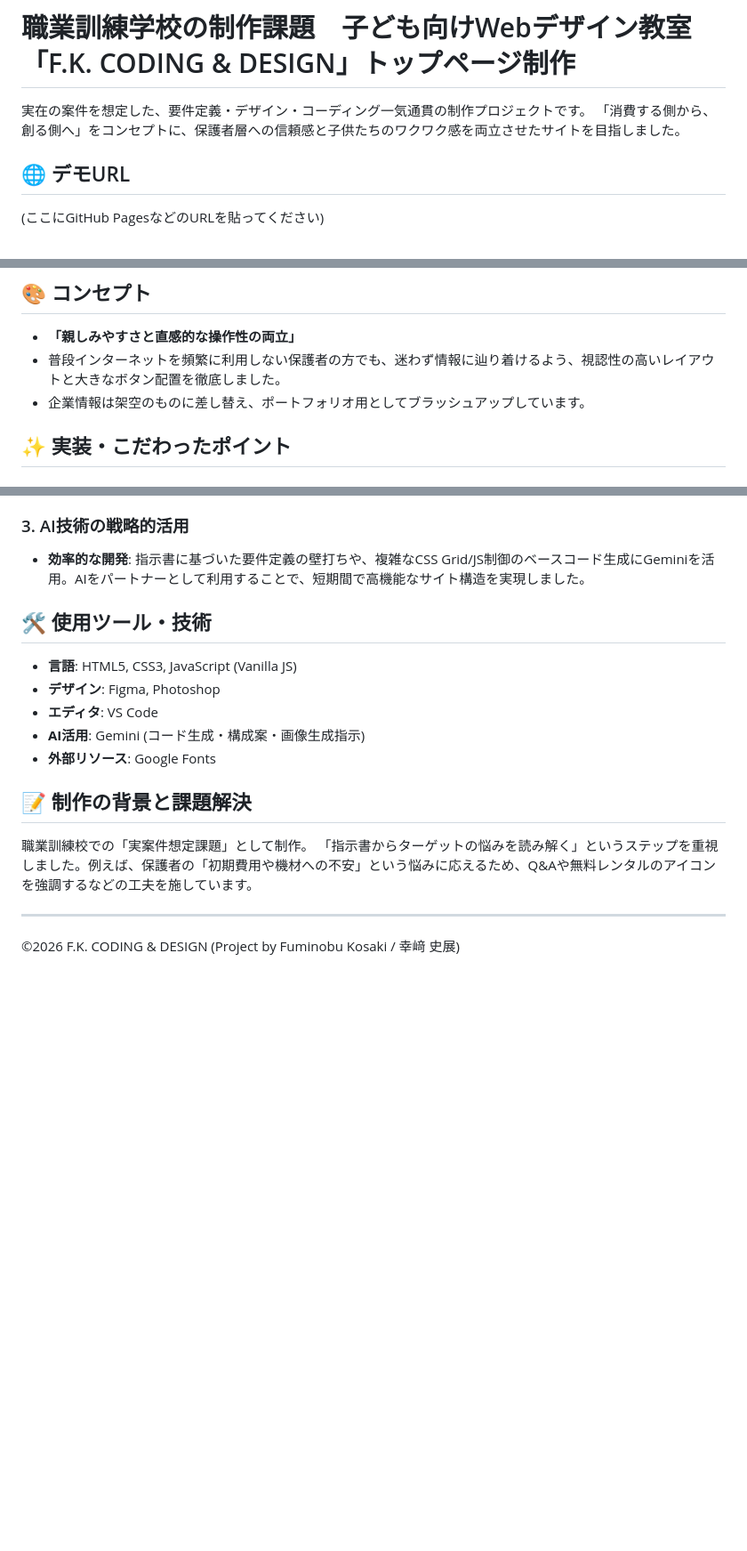
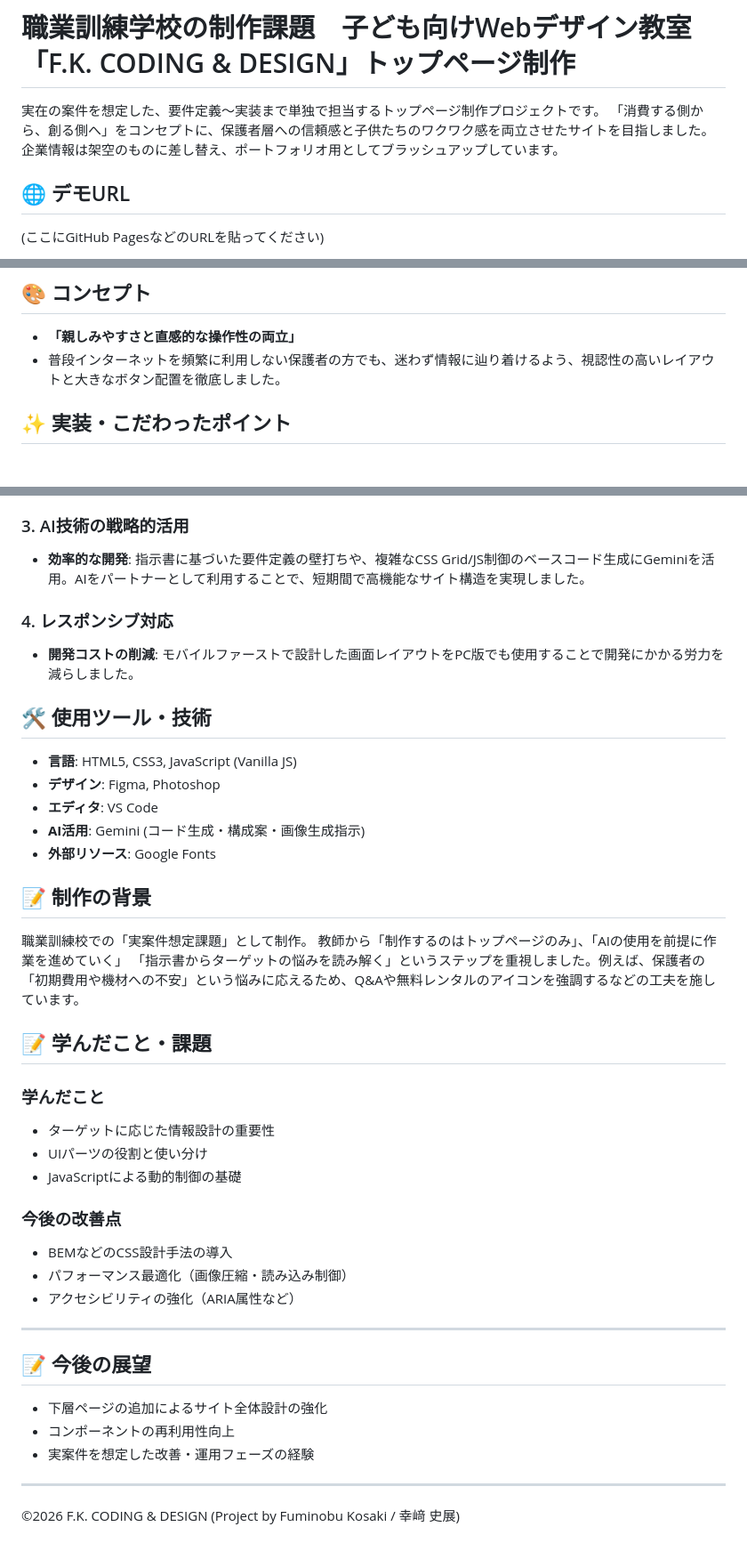
Before and after one commit to kosaki-web/training-site, a Markdown page: readme.md, 3 parts joined by grey strips. Shown at 89% size. Drawn GitHub-style; blank space fills up the shorter version.

Commit message:
テキストの追加と修正

```diff
--- a/readme.md
+++ b/readme.md
@@ -1,7 +1,8 @@
 # 職業訓練学校の制作課題　子ども向けWebデザイン教室「F.K. CODING & DESIGN」トップページ制作
 
-実在の案件を想定した、要件定義・デザイン・コーディング一気通貫の制作プロジェクトです。
+実在の案件を想定した、要件定義〜実装まで単独で担当するトップページ制作プロジェクトです。
 「消費する側から、創る側へ」をコンセプトに、保護者層への信頼感と子供たちのワクワク感を両立させたサイトを目指しました。
+企業情報は架空のものに差し替え、ポートフォリオ用としてブラッシュアップしています。
 
 ## 🌐 デモURL
 
@@ -16,7 +17,6 @@
 
 - **「親しみやすさと直感的な操作性の両立」**
 - 普段インターネットを頻繁に利用しない保護者の方でも、迷わず情報に辿り着けるよう、視認性の高いレイアウトと大きなボタン配置を徹底しました。
-- 企業情報は架空のものに差し替え、ポートフォリオ用としてブラッシュアップしています。
 
 ## ✨ 実装・こだわったポイント
 
@@ -35,6 +35,10 @@
 
 - **効率的な開発**: 指示書に基づいた要件定義の壁打ちや、複雑なCSS Grid/JS制御のベースコード生成にGeminiを活用。AIをパートナーとして利用することで、短期間で高機能なサイト構造を実現しました。
 
+### 4. レスポンシブ対応
+
+- **開発コストの削減**: モバイルファーストで設計した画面レイアウトをPC版でも使用することで開発にかかる労力を減らしました。
+
 ## 🛠 使用ツール・技術
 
 - **言語**: HTML5, CSS3, JavaScript (Vanilla JS)
@@ -43,10 +47,33 @@
 - **AI活用**: Gemini (コード生成・構成案・画像生成指示)
 - **外部リソース**: Google Fonts
 
-## 📝 制作の背景と課題解決
+## 📝 制作の背景
 
 職業訓練校での「実案件想定課題」として制作。
+教師から「制作するのはトップページのみ」、「AIの使用を前提に作業を進めていく」
 「指示書からターゲットの悩みを読み解く」というステップを重視しました。例えば、保護者の「初期費用や機材への不安」という悩みに応えるため、Q&Aや無料レンタルのアイコンを強調するなどの工夫を施しています。
+
+## 📝 学んだこと・課題
+
+### 学んだこと
+
+- ターゲットに応じた情報設計の重要性
+- UIパーツの役割と使い分け
+- JavaScriptによる動的制御の基礎
+
+### 今後の改善点
+
+- BEMなどのCSS設計手法の導入
+- パフォーマンス最適化（画像圧縮・読み込み制御）
+- アクセシビリティの強化（ARIA属性など）
+
+---
+
+## 📝 今後の展望
+
+- 下層ページの追加によるサイト全体設計の強化
+- コンポーネントの再利用性向上
+- 実案件を想定した改善・運用フェーズの経験
 
 ---
 ©2026 F.K. CODING & DESIGN (Project by Fuminobu Kosaki / 幸﨑 史展)
```
